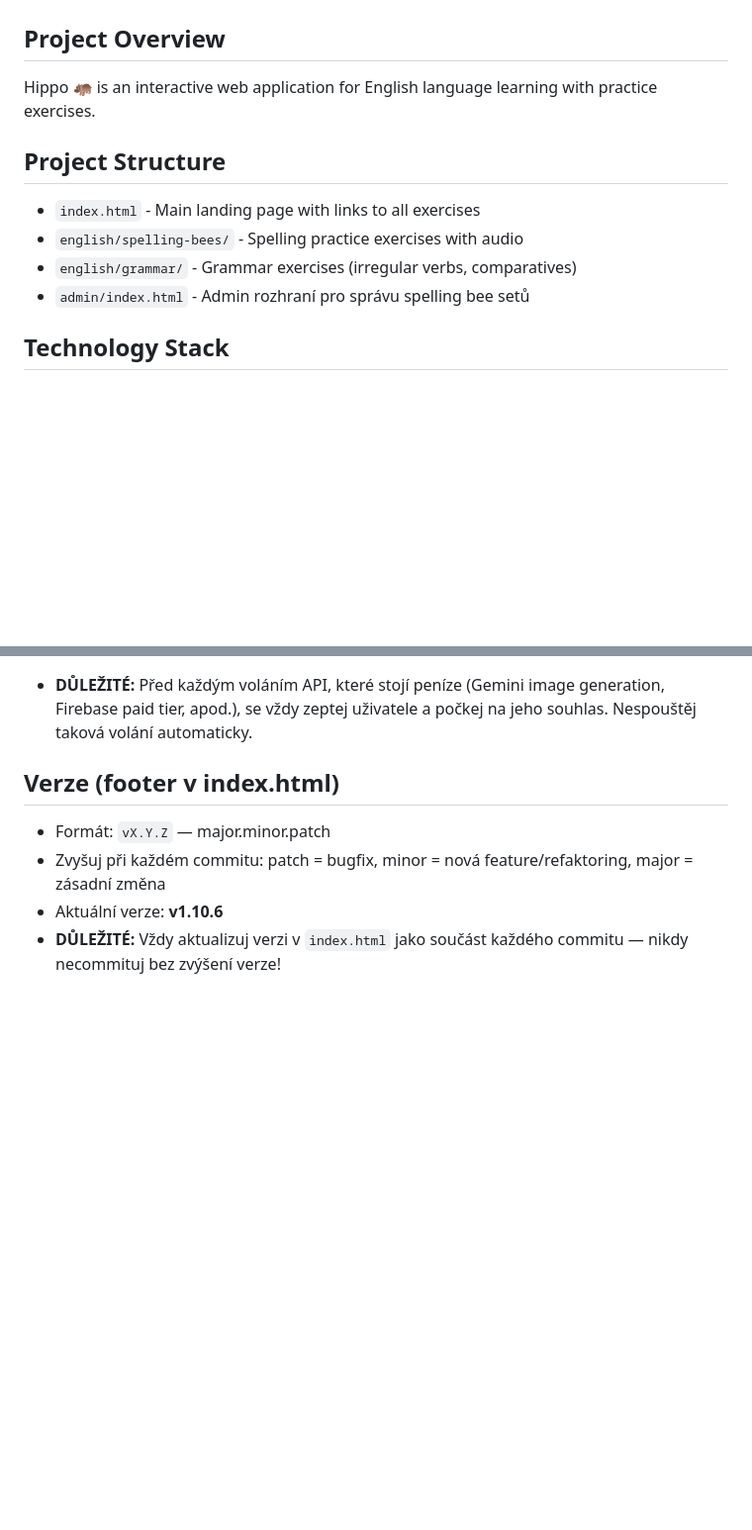
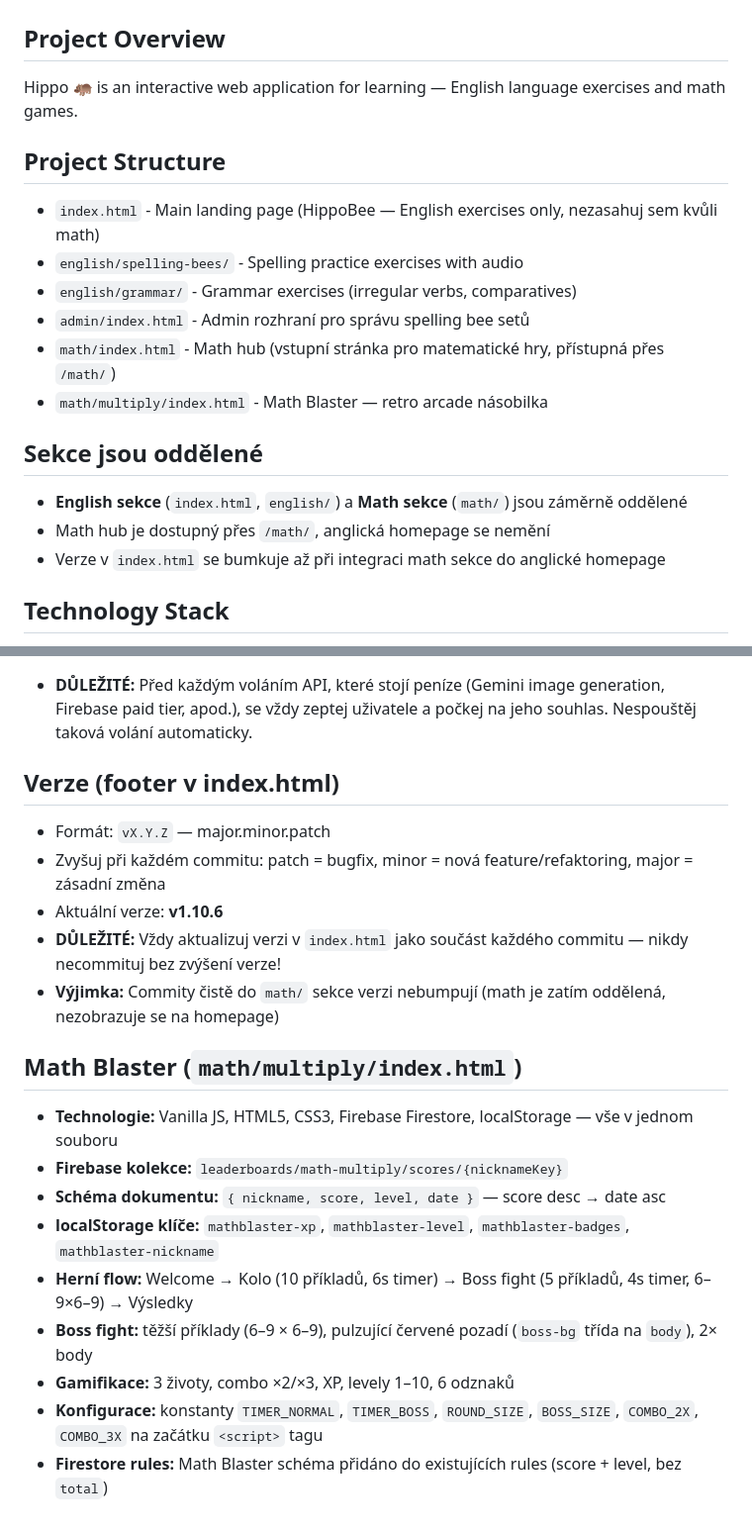
Before and after one commit to elipsoid-cz/hippo, a Markdown page: CLAUDE.md, 2 parts joined by grey strips. Shown at 99% size. Rendered like a GitHub page; blank space fills up the shorter version.

Commit message:
docs: aktualizace CLAUDE.md – math sekce, Math Blaster architektura

```diff
--- a/CLAUDE.md
+++ b/CLAUDE.md
@@ -1,13 +1,20 @@
 # Claude Instructions for Hippo Project
 
 ## Project Overview
-Hippo 🦛 is an interactive web application for English language learning with practice exercises.
+Hippo 🦛 is an interactive web application for learning — English language exercises and math games.
 
 ## Project Structure
-- `index.html` - Main landing page with links to all exercises
+- `index.html` - Main landing page (HippoBee — English exercises only, nezasahuj sem kvůli math)
 - `english/spelling-bees/` - Spelling practice exercises with audio
 - `english/grammar/` - Grammar exercises (irregular verbs, comparatives)
 - `admin/index.html` - Admin rozhraní pro správu spelling bee setů
+- `math/index.html` - Math hub (vstupní stránka pro matematické hry, přístupná přes `/math/`)
+- `math/multiply/index.html` - Math Blaster — retro arcade násobilka
+
+## Sekce jsou oddělené
+- **English sekce** (`index.html`, `english/`) a **Math sekce** (`math/`) jsou záměrně oddělené
+- Math hub je dostupný přes `/math/`, anglická homepage se nemění
+- Verze v `index.html` se bumkuje až při integraci math sekce do anglické homepage
 
 ## Technology Stack
 - HTML5
@@ -215,3 +222,15 @@ Firestore rules jsou spravované **pouze ve Firebase Console** (nejsou v gitu).
 - Zvyšuj při každém commitu: patch = bugfix, minor = nová feature/refaktoring, major = zásadní změna
 - Aktuální verze: **v1.10.6**
 - **DŮLEŽITÉ:** Vždy aktualizuj verzi v `index.html` jako součást každého commitu — nikdy necommituj bez zvýšení verze!
+- **Výjimka:** Commity čistě do `math/` sekce verzi nebumpují (math je zatím oddělená, nezobrazuje se na homepage)
+
+## Math Blaster (`math/multiply/index.html`)
+- **Technologie:** Vanilla JS, HTML5, CSS3, Firebase Firestore, localStorage — vše v jednom souboru
+- **Firebase kolekce:** `leaderboards/math-multiply/scores/{nicknameKey}`
+- **Schéma dokumentu:** `{ nickname, score, level, date }` — score desc → date asc
+- **localStorage klíče:** `mathblaster-xp`, `mathblaster-level`, `mathblaster-badges`, `mathblaster-nickname`
+- **Herní flow:** Welcome → Kolo (10 příkladů, 6s timer) → Boss fight (5 příkladů, 4s timer, 6–9×6–9) → Výsledky
+- **Boss fight:** těžší příklady (6–9 × 6–9), pulzující červené pozadí (`boss-bg` třída na `body`), 2× body
+- **Gamifikace:** 3 životy, combo ×2/×3, XP, levely 1–10, 6 odznaků
+- **Konfigurace:** konstanty `TIMER_NORMAL`, `TIMER_BOSS`, `ROUND_SIZE`, `BOSS_SIZE`, `COMBO_2X`, `COMBO_3X` na začátku `<script>` tagu
+- **Firestore rules:** Math Blaster schéma přidáno do existujících rules (score + level, bez `total`)
```
